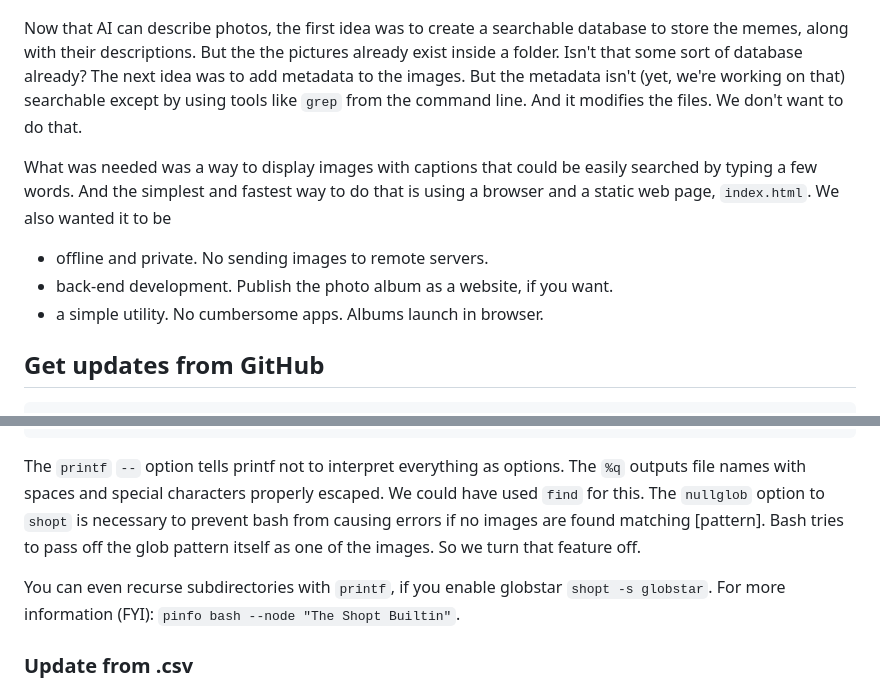
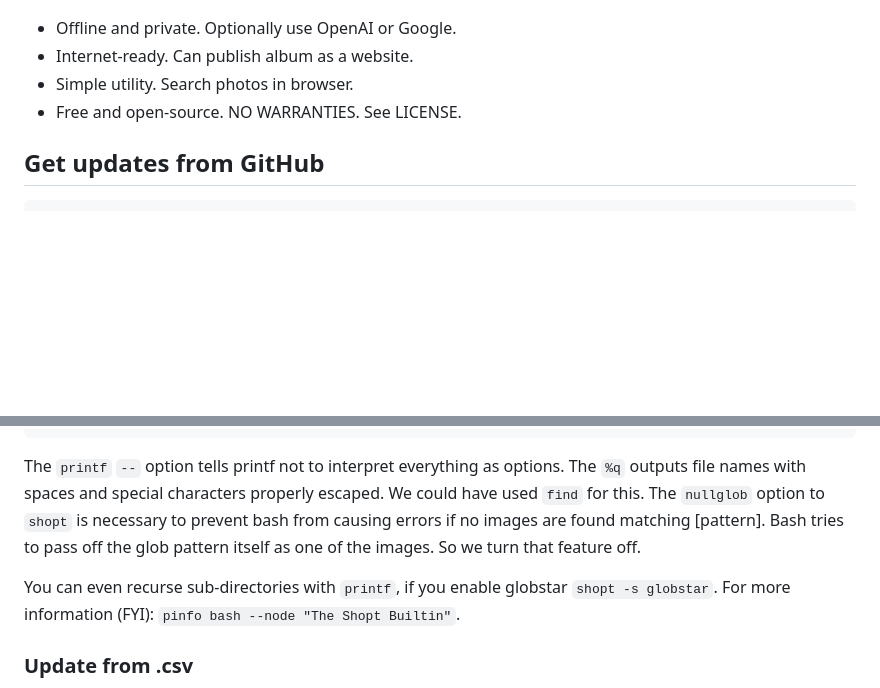
Before and after one commit to themanyone/FindAImage, a Markdown page: README.md, 2 parts joined by grey strips. Rendered like a GitHub page; blank space fills up the shorter version.

```diff
--- a/README.md
+++ b/README.md
@@ -6,12 +6,10 @@ Who doesn't have a folder of their favorite memes? But it becomes tedious scroll
 
 ![preview](preview.png)
 
-Now that AI can describe photos, the first idea was to create a searchable database to store the memes, along with their descriptions. But the the pictures already exist inside a folder. Isn't that some sort of database already? The next idea was to add metadata to the images. But the metadata isn't (yet, we're working on that) searchable except by using tools like `grep` from the command line. And it modifies the files. We don't want to do that.
-
-What was needed was a way to display images with captions that could be easily searched by typing a few words. And the simplest and fastest way to do that is using a browser and a static web page, `index.html`. We also wanted it to be
- * offline and private. No sending images to remote servers.
- * back-end development. Publish the photo album as a website, if you want.
- * a simple utility. No cumbersome apps. Albums launch in browser.
+ * Offline and private. Optionally use OpenAI or Google.
+ * Internet-ready. Can publish album as a website.
+ * Simple utility. Search photos in browser.
+ * Free and open-source. NO WARRANTIES. See LICENSE.
 
 ## Get updates from GitHub
 
@@ -183,7 +181,7 @@ printf -- "--image %q " *.png *.webm *.jpg *.jpeg|xargs llava_phi3.sh -p "Write
 
 The `printf` `--` option tells printf not to interpret everything as options. The `%q` outputs file names with spaces and special characters properly escaped. We could have used `find` for this. The `nullglob` option to `shopt` is necessary to prevent bash from causing errors if no images are found matching [pattern]. Bash tries to pass off the glob pattern itself as one of the images. So we turn that feature off.
 
-You can even recurse subdirectories with `printf`, if you enable globstar `shopt -s globstar`. For more information (FYI): `pinfo bash --node "The Shopt Builtin"`.
+You can even recurse sub-directories with `printf`, if you enable globstar `shopt -s globstar`. For more information (FYI): `pinfo bash --node "The Shopt Builtin"`.
 
 ### Update from .csv
 
```
Also changed, not shown: other parts of README.md (+1 -1 lines).
